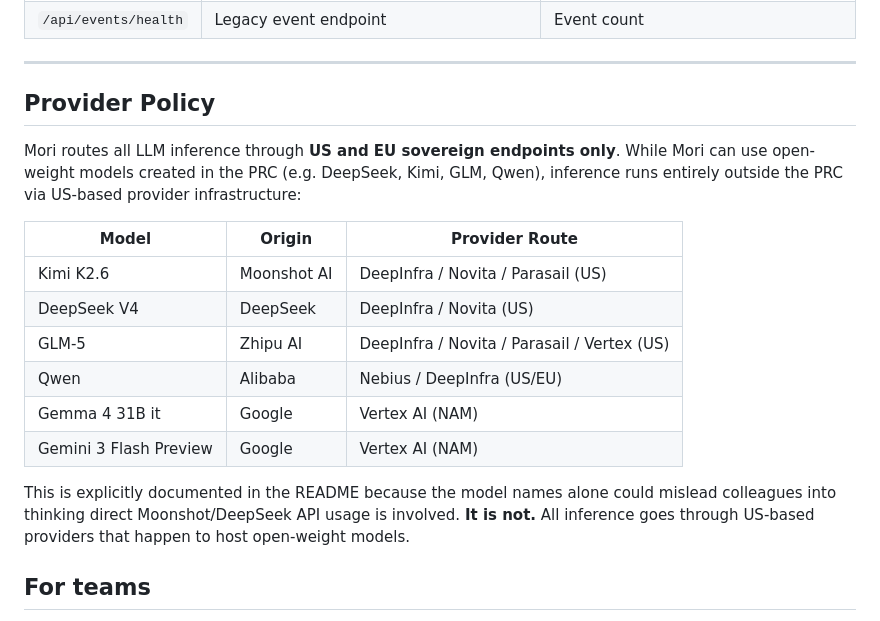
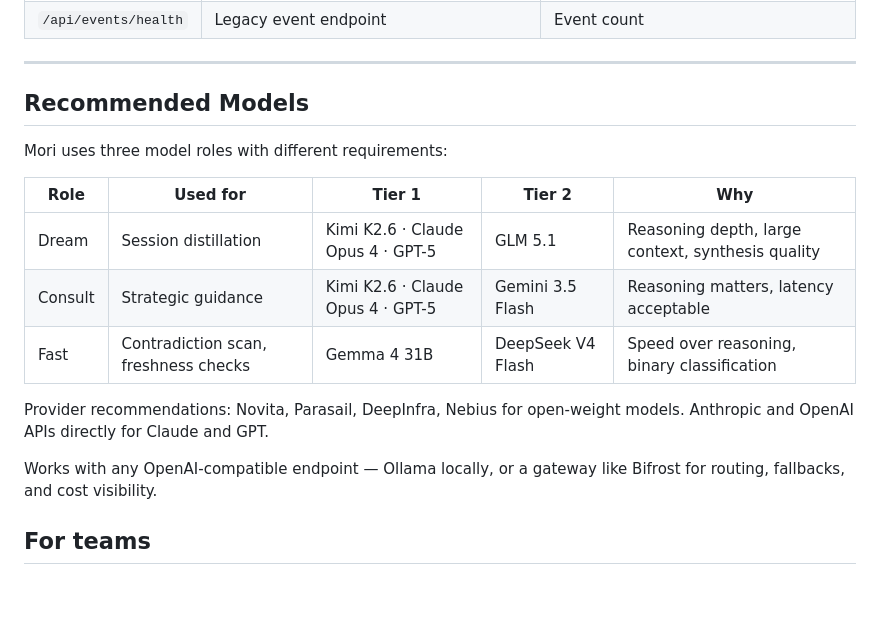
Before and after one commit to fjwood69/mori, a Markdown page: README.md, the part around the change. Rendered like a GitHub page; blank space fills up the shorter version.

Commit message:
docs: replace Provider Policy with Recommended Models section
Co-Authored-By: Claude Opus 4.7 <noreply@anthropic.com>

```diff
--- a/README.md
+++ b/README.md
@@ -961,25 +961,19 @@ No downtime — both instances serve during the cutover.
 
 ---
 
-## Provider Policy
+## Recommended Models
 
-Mori routes all LLM inference through **US and EU sovereign endpoints only**. While
-Mori can use open-weight models created in the PRC (e.g. DeepSeek, Kimi, GLM,
-Qwen), inference runs entirely outside the PRC via US-based provider infrastructure:
+Mori uses three model roles with different requirements:
 
-| Model | Origin | Provider Route |
-|-------|--------|----------------|
-| Kimi K2.6 | Moonshot AI | DeepInfra / Novita / Parasail (US) |
-| DeepSeek V4 | DeepSeek | DeepInfra / Novita (US) |
-| GLM-5 | Zhipu AI | DeepInfra / Novita / Parasail / Vertex (US) |
-| Qwen | Alibaba | Nebius / DeepInfra (US/EU) |
-| Gemma 4 31B it | Google | Vertex AI (NAM) |
-| Gemini 3 Flash Preview | Google | Vertex AI (NAM)
+| Role | Used for | Tier 1 | Tier 2 | Why |
+|------|----------|--------|--------|-----|
+| Dream | Session distillation | Kimi K2.6 · Claude Opus 4 · GPT-5 | GLM 5.1 | Reasoning depth, large context, synthesis quality |
+| Consult | Strategic guidance | Kimi K2.6 · Claude Opus 4 · GPT-5 | Gemini 3.5 Flash | Reasoning matters, latency acceptable |
+| Fast | Contradiction scan, freshness checks | Gemma 4 31B | DeepSeek V4 Flash | Speed over reasoning, binary classification |
 
-This is explicitly documented in the README because the model names alone could
-mislead colleagues into thinking direct Moonshot/DeepSeek API usage is involved.
-**It is not.** All inference goes through US-based providers that happen to host
-open-weight models.
+Provider recommendations: Novita, Parasail, DeepInfra, Nebius for open-weight models. Anthropic and OpenAI APIs directly for Claude and GPT.
+
+Works with any OpenAI-compatible endpoint — Ollama locally, or a gateway like Bifrost for routing, fallbacks, and cost visibility.
 
 ## For teams
 
```
